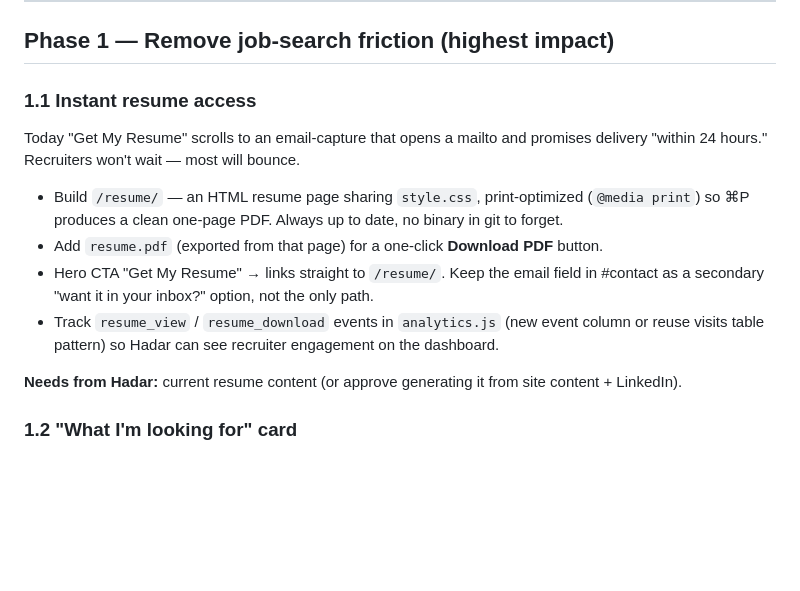
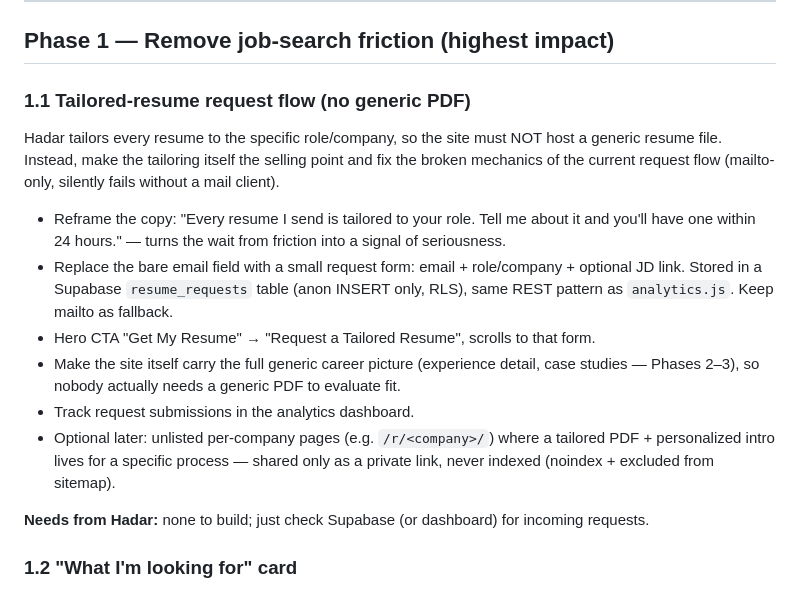
Before and after one commit to hadarsap1/my-personal-web-site, a Markdown page: UPGRADE_PLAN.md, the part around the change. GitHub-like rendering; blank space fills up the shorter version.

Commit message:
rework resume plan: tailored-request flow instead of generic PDF
Co-Authored-By: Claude Fable 5 <noreply@anthropic.com>
Claude-Session: https://claude.ai/code/session_01VHGkFXJWmmSVq5oKWuzWHb

```diff
--- a/UPGRADE_PLAN.md
+++ b/UPGRADE_PLAN.md
@@ -12,19 +12,25 @@ in priority order.
 
 ## Phase 1 — Remove job-search friction (highest impact)
 
-### 1.1 Instant resume access
-Today "Get My Resume" scrolls to an email-capture that opens a mailto and promises delivery
-"within 24 hours." Recruiters won't wait — most will bounce.
+### 1.1 Tailored-resume request flow (no generic PDF)
+Hadar tailors every resume to the specific role/company, so the site must NOT host a generic
+resume file. Instead, make the tailoring itself the selling point and fix the broken mechanics
+of the current request flow (mailto-only, silently fails without a mail client).
 
-- Build `/resume/` — an HTML resume page sharing `style.css`, print-optimized (`@media print`)
-  so ⌘P produces a clean one-page PDF. Always up to date, no binary in git to forget.
-- Add `resume.pdf` (exported from that page) for a one-click **Download PDF** button.
-- Hero CTA "Get My Resume" → links straight to `/resume/`. Keep the email field in #contact as a
-  secondary "want it in your inbox?" option, not the only path.
-- Track `resume_view` / `resume_download` events in `analytics.js` (new event column or reuse
-  visits table pattern) so Hadar can see recruiter engagement on the dashboard.
+- Reframe the copy: "Every resume I send is tailored to your role. Tell me about it and you'll
+  have one within 24 hours." — turns the wait from friction into a signal of seriousness.
+- Replace the bare email field with a small request form: email + role/company + optional JD
+  link. Stored in a Supabase `resume_requests` table (anon INSERT only, RLS), same REST pattern
+  as `analytics.js`. Keep mailto as fallback.
+- Hero CTA "Get My Resume" → "Request a Tailored Resume", scrolls to that form.
+- Make the site itself carry the full generic career picture (experience detail, case studies —
+  Phases 2–3), so nobody actually needs a generic PDF to evaluate fit.
+- Track request submissions in the analytics dashboard.
+- Optional later: unlisted per-company pages (e.g. `/r/<company>/`) where a tailored PDF +
+  personalized intro lives for a specific process — shared only as a private link, never indexed
+  (noindex + excluded from sitemap).
 
-**Needs from Hadar:** current resume content (or approve generating it from site content + LinkedIn).
+**Needs from Hadar:** none to build; just check Supabase (or dashboard) for incoming requests.
 
 ### 1.2 "What I'm looking for" card
 Recruiters need role fit in 5 seconds. Add a compact card near the hero or in #experience's right
```
